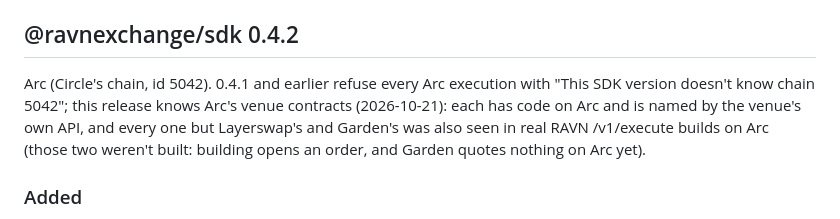
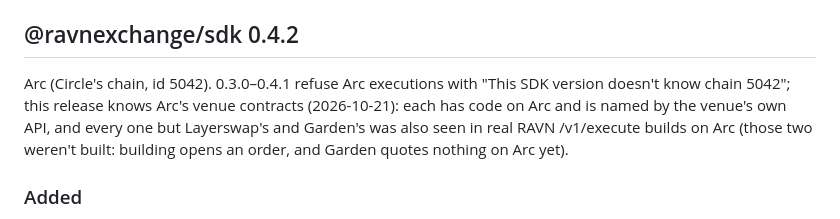
Before and after one commit to ravndex/ravn-sdk, a Markdown page: CHANGELOG.md, the part around the change. GitHub-like rendering.

Commit message:
Changelog: the check that refuses Arc exists from 0.3.0

```diff
--- a/CHANGELOG.md
+++ b/CHANGELOG.md
@@ -5,8 +5,8 @@ to npm (see `.github/workflows/publish-sdk.yml`).
 
 ## @ravnexchange/sdk 0.4.2
 
-Arc (Circle's chain, id 5042). 0.4.1 and earlier refuse every Arc execution with "This SDK version doesn't
-know chain 5042"; this release knows Arc's venue contracts (2026-10-21): each has code on Arc and is
+Arc (Circle's chain, id 5042). 0.3.0–0.4.1 refuse Arc executions with "This SDK version doesn't know
+chain 5042"; this release knows Arc's venue contracts (2026-10-21): each has code on Arc and is
 named by the venue's own API, and every one but Layerswap's and Garden's was also seen in real RAVN
 /v1/execute builds on Arc (those two weren't built: building opens an order, and Garden quotes nothing
 on Arc yet).
```
